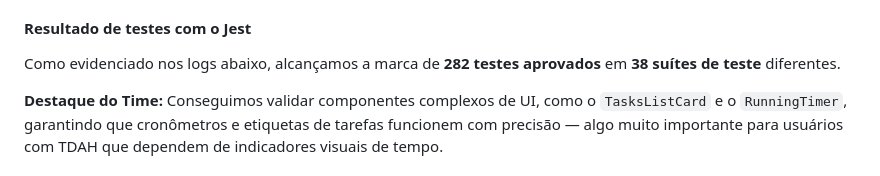
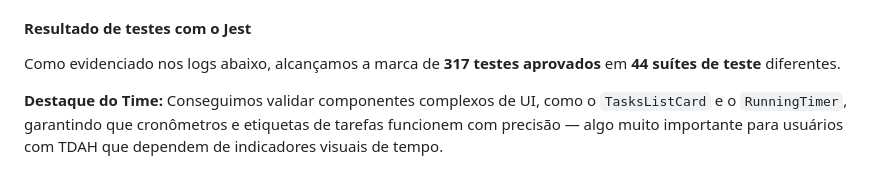
Before and after one commit to TC5Hackatton/mobile, a Markdown page: README.md, the part around the change. Drawn GitHub-style.

Commit message:
docs: update tests number in README

```diff
--- a/README.md
+++ b/README.md
@@ -236,7 +236,7 @@ Não testamos apenas o "caminho feliz". Nossa suíte de testes abrange:
 
 #### Resultado de testes com o Jest
 
-Como evidenciado nos logs abaixo, alcançamos a marca de <b>282 testes aprovados</b> em <b>38 suítes de teste</b> diferentes.
+Como evidenciado nos logs abaixo, alcançamos a marca de <b>317 testes aprovados</b> em <b>44 suítes de teste</b> diferentes.
 
 <b>Destaque do Time:</b> Conseguimos validar componentes complexos de UI, como o `TasksListCard` e o `RunningTimer`, garantindo que cronômetros e etiquetas de tarefas funcionem com precisão — algo muito importante para usuários com TDAH que dependem de indicadores visuais de tempo.
 
```
